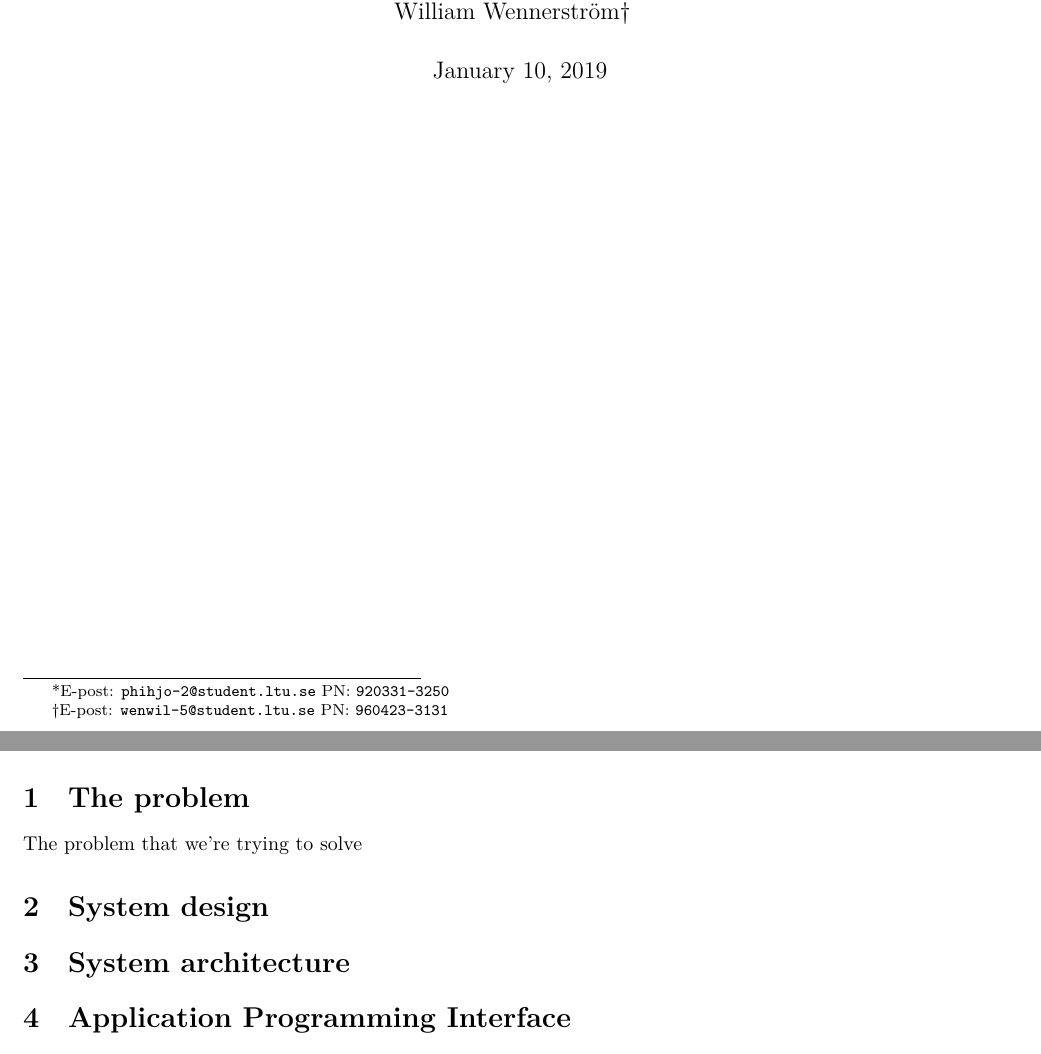
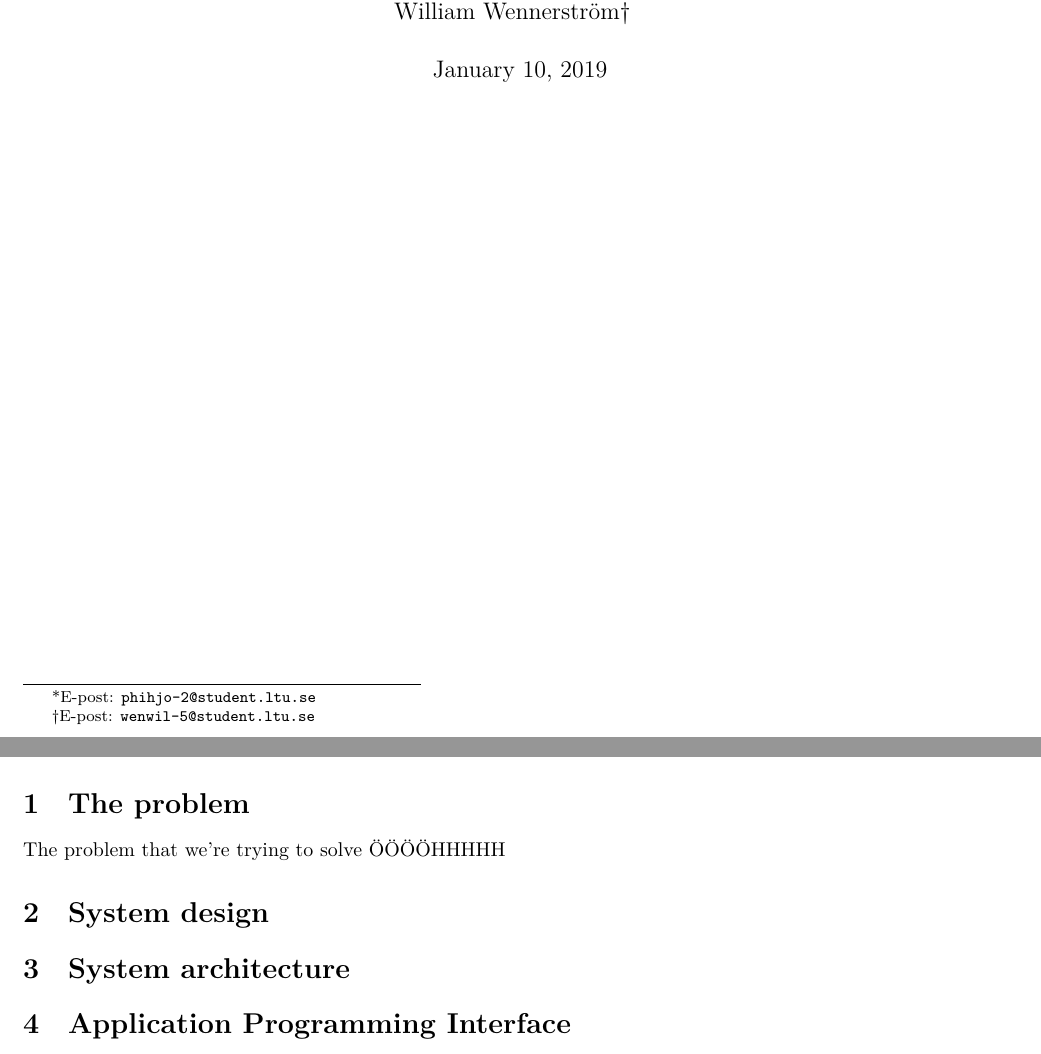
Before and after one commit to optmzr/m7011e-project-roaster-report, a LaTeX problem sheet (D7032E-Assignment1-Understanding-software-design-phihjo-2-wenwil-5.tex): two parts of pages 1 and 3 of 3, joined at a grey line, cut so that both start at the same text. Compiled offline with XeLaTeX.

Commit message:
init: first commit with boilerplate

```diff
--- a/D7032E-Assignment1-Understanding-software-design-phihjo-2-wenwil-5.tex
+++ b/D7032E-Assignment1-Understanding-software-design-phihjo-2-wenwil-5.tex
@@ -89,8 +89,8 @@
 \newcommand{\authors}{Philip Hjortsberg, William Wennerström}
 \newcommand{\authorsinfo}{
     \underline{\groupname{}:} \\ \\
-    Philip Hjortsberg* \thanks{*E-post: \texttt{phihjo-2@student.ltu.se} PN: \@\texttt{920331-3250}} \\
-    William Wennerström$\dagger$ \thanks{$\dagger$E-post: \texttt{wenwil-5@student.ltu.se} PN: \@\texttt{960423-3131}}
+    Philip Hjortsberg* \thanks{*E-post: \texttt{phihjo-2@student.ltu.se}} \\
+    William Wennerström$\dagger$ \thanks{$\dagger$E-post: \texttt{wenwil-5@student.ltu.se}}
 }
 
 % Define course information
@@ -111,7 +111,7 @@
 \title{
     \coursecode{} \\
     \coursename{} \\
-    \vspace{2em}
+    \vspace{1.8em}
     \textbf{\projectname{}} \break
     \author{
         \authorsinfo{}
@@ -128,7 +128,7 @@
 \tableofcontents
 \newpage
 \section{The problem}
-The problem that we're trying to solve
+The problem that we're trying to solve  ÖÖÖÖHHHHH
 \section{System design}
 \section{System architecture}
 \section{Application Programming Interface}
```
